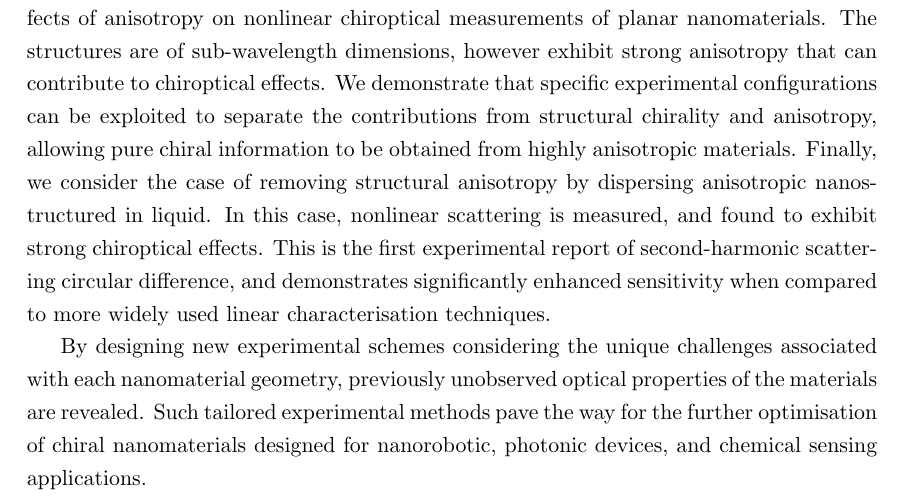
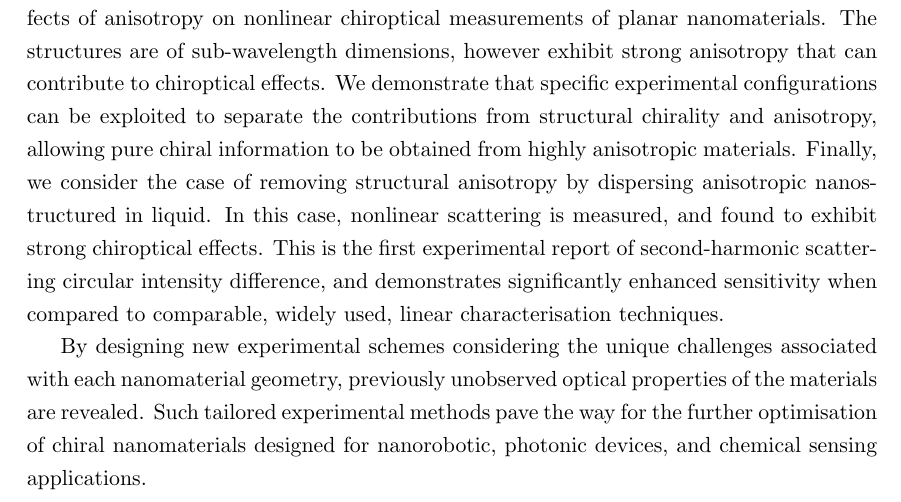
Before and after one commit to jtc42/ThesisUoB, a LaTeX thesis (main.tex, which reads abstract.tex): part of page 2 of 103, cut so that both start at the same text. Compiled offline with pdfLaTeX.

Commit message:
Minor edit

```diff
--- a/abstract.tex
+++ b/abstract.tex
@@ -5,6 +5,6 @@ It has been shown that chiroptical effects such as circular dichroism and optica
 Additionally, plasmonic nanostructures can create local regions of high intensity, highly chiral electromagnetic fields that further enhance chiroptical interactions with molecules attached to the material surface.
 
 In this report, chiroptical and nonlinear optical properties of dielectric materials are reviewed in the context of both natural media and plasmonic nanomaterials.
-Using these principles, three novel chiral analysis schemes are experimentally demonstrated. Each experiment is designed for the characterisation of a unique plasmonic nanomaterial, all making use of enhanced nonlinear chiroptical effects. We first consider plasmonic structures with dimensions comparable to the wavelength of incident light. In these structures, electric field hotspots form, leading to small regions of enhanced chiral and nonlinear optical interactions. A theoretical description making use of a modal analysis and group theory is found to well match experimental results. Following this, we consider the effects of anisotropy on nonlinear chiroptical measurements of planar nanomaterials. The structures are of sub-wavelength dimensions, however exhibit strong anisotropy that can contribute to chiroptical effects. We demonstrate that specific experimental configurations can be exploited to separate the contributions from structural chirality and anisotropy, allowing pure chiral information to be obtained from highly anisotropic materials. Finally, we consider the case of removing structural anisotropy by dispersing anisotropic nanostructured in liquid. In this case, nonlinear scattering is measured, and found to exhibit strong chiroptical effects. This is the first experimental report of second-harmonic scattering circular difference, and demonstrates significantly enhanced sensitivity when compared to more widely used linear characterisation techniques.
+Using these principles, three novel chiral analysis schemes are experimentally demonstrated. Each experiment is designed for the characterisation of a unique plasmonic nanomaterial, all making use of enhanced nonlinear chiroptical effects. We first consider plasmonic structures with dimensions comparable to the wavelength of incident light. In these structures, electric field hotspots form, leading to small regions of enhanced chiral and nonlinear optical interactions. A theoretical description making use of a modal analysis and group theory is found to well match experimental results. Following this, we consider the effects of anisotropy on nonlinear chiroptical measurements of planar nanomaterials. The structures are of sub-wavelength dimensions, however exhibit strong anisotropy that can contribute to chiroptical effects. We demonstrate that specific experimental configurations can be exploited to separate the contributions from structural chirality and anisotropy, allowing pure chiral information to be obtained from highly anisotropic materials. Finally, we consider the case of removing structural anisotropy by dispersing anisotropic nanostructured in liquid. In this case, nonlinear scattering is measured, and found to exhibit strong chiroptical effects. This is the first experimental report of second-harmonic scattering circular intensity difference, and demonstrates significantly enhanced sensitivity when compared to comparable, widely used, linear characterisation techniques.
 
 By designing new experimental schemes considering the unique challenges associated with each nanomaterial geometry, previously unobserved optical properties of the materials are revealed. Such tailored experimental methods pave the way for the further optimisation of chiral nanomaterials designed for nanorobotic, photonic devices, and chemical sensing applications.
```
